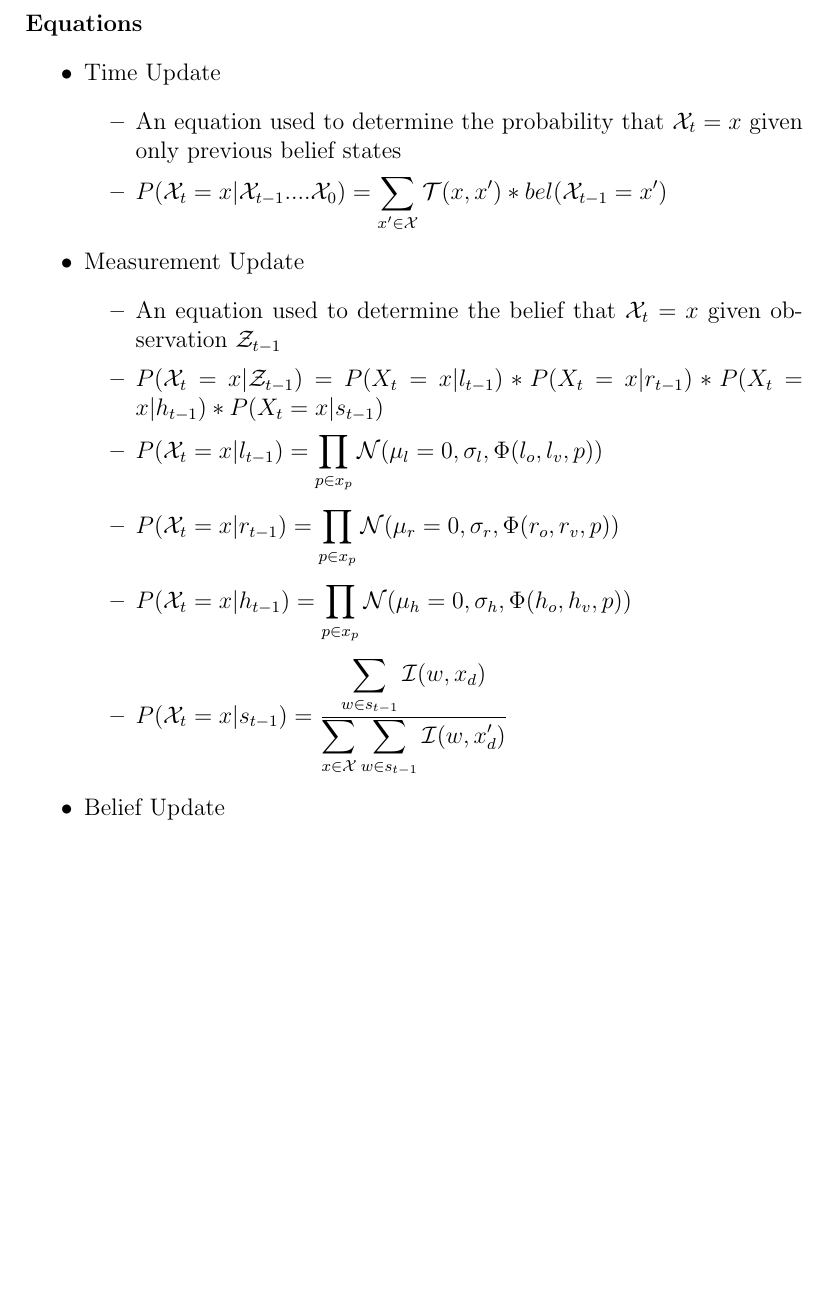
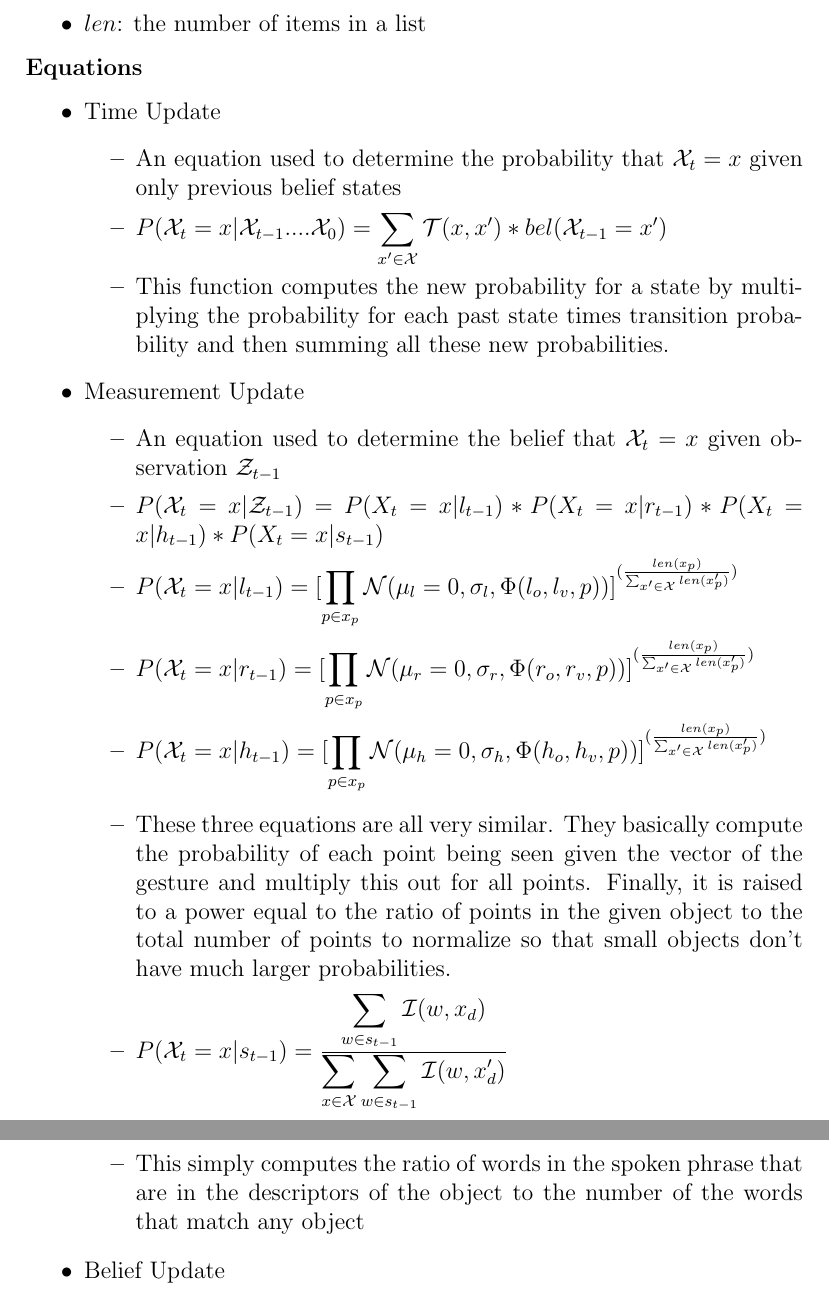
Before and after one commit to mileseldon/gesture_math, a LaTeX document (math.tex): part of page 2 of 2 before the commit and two parts of pages 2 and 3 of 3 after it, the two joined at a grey line, cut at the place of the change, the shorter picture padded with empty space. Compiled offline with pdfLaTeX.

Commit message:
added more descriptions and normalization

```diff
--- a/math.tex
+++ b/math.tex
@@ -36,6 +36,7 @@
 	\item{Applied as $\Phi(\text{origin}, p_1, p_2)$}
 	\end{itemize}
 \item{$\mathcal{I}$: an indicator function applied as $\mathcal{I}(\text{word}, \text{corpus}$ that returns 1 if the word is in the corpus and 0 otherwise}
+\item{$len$: the number of items in a list}
 %\item{$\mu_l$, $\mu_r$, \mu_h$: the sample means for each component of the observations}
 %\item{$\sigma_l$, $\sigma_r$, $\sigma_h$: the sample variances for each component of the observations}
 \end{itemize}
@@ -45,15 +46,18 @@
 	\begin{itemize}
 	\item{An equation used to determine the probability that $\mathcal{X}_t = x$ given only previous belief states}
 	\item{$P(\mathcal{X}_t = x | \mathcal{X}_{t-1} .... \mathcal{X}_0) =\displaystyle\sum_{x' \in \mathcal{X}} \mathcal{T}(x, x')*bel(\mathcal{X}_{t-1} = x')$}
+	\item{This function computes the new probability for a state by multiplying the probability for each past state times  transition probability and then summing all these new probabilities.}
 	\end{itemize}
 \item{Measurement Update}
 	\begin{itemize}
 	\item{An equation used to determine the belief that $\mathcal{X}_t = x$ given observation $\mathcal{Z}_{t-1}$}
 	\item{$P(\mathcal{X}_t=x | \mathcal{Z}_{t-1}) = P(X_t=x | l_{t-1})*P(X_t=x | r_{t-1})*P(X_t=x |h_{t-1})*P(X_t=x | s_{t-1})$}
-	\item{$P(\mathcal{X}_t=x|l_{t-1}) = \displaystyle \prod_{p \in x_p} \mathcal{N}(\mu_l=0, \sigma_l, \Phi(l_o,l_v, p))$\\}
-	\item{$P(\mathcal{X}_t=x|r_{t-1}) = \displaystyle \prod_{p \in x_p} \mathcal{N}(\mu_r=0, \sigma_r, \Phi(r_o,r_v, p))$\\}
-	\item{$P(\mathcal{X}_t=x|h_{t-1}) = \displaystyle \prod_{p \in x_p} \mathcal{N}(\mu_h=0, \sigma_h, \Phi(h_o,h_v, p))$\\}
+	\item{$P(\mathcal{X}_t=x|l_{t-1}) = [\displaystyle \prod_{p \in x_p} \mathcal{N}(\mu_l=0, \sigma_l, \Phi(l_o,l_v, p))]^{(\frac{len(x_p)}{\sum_{x'\in\mathcal{X}} len(x'_p)})}$\\}
+	\item{$P(\mathcal{X}_t=x|r_{t-1}) = [\displaystyle \prod_{p \in x_p} \mathcal{N}(\mu_r=0, \sigma_r, \Phi(r_o,r_v, p))]^{(\frac{len(x_p)}{\sum_{x'\in\mathcal{X}} len(x'_p)})}$\\}
+	\item{$P(\mathcal{X}_t=x|h_{t-1}) = [\displaystyle \prod_{p \in x_p} \mathcal{N}(\mu_h=0, \sigma_h, \Phi(h_o,h_v, p))]^{(\frac{len(x_p)}{\sum_{x'\in\mathcal{X}} len(x'_p)})}$\\}
+	\item{These three equations are all very similar. They basically compute the probability of each point being seen given the vector of the gesture and multiply this out for all points. Finally, it is raised to a power equal to the ratio of points in the given object to the total number of points to normalize so that small objects don't have much larger probabilities.}
 	\item{$P(\mathcal{X}_t=x|s_{t-1}) = \frac{\displaystyle\sum_{w\in s_{t-1}} \mathcal{I}(w, x_d)}{\displaystyle\sum_{x \in \mathcal{X}}\sum_{w\in s_{t-1}} \mathcal{I}(w, x'_d)}$}
+	\item{This simply computes the ratio of words in the spoken phrase that are in the descriptors of the object to the number of the words that match any object}
 	\end{itemize}
 \item{Belief Update}
 	\begin{itemize}
```
Also changed, not shown: math.pdf.
